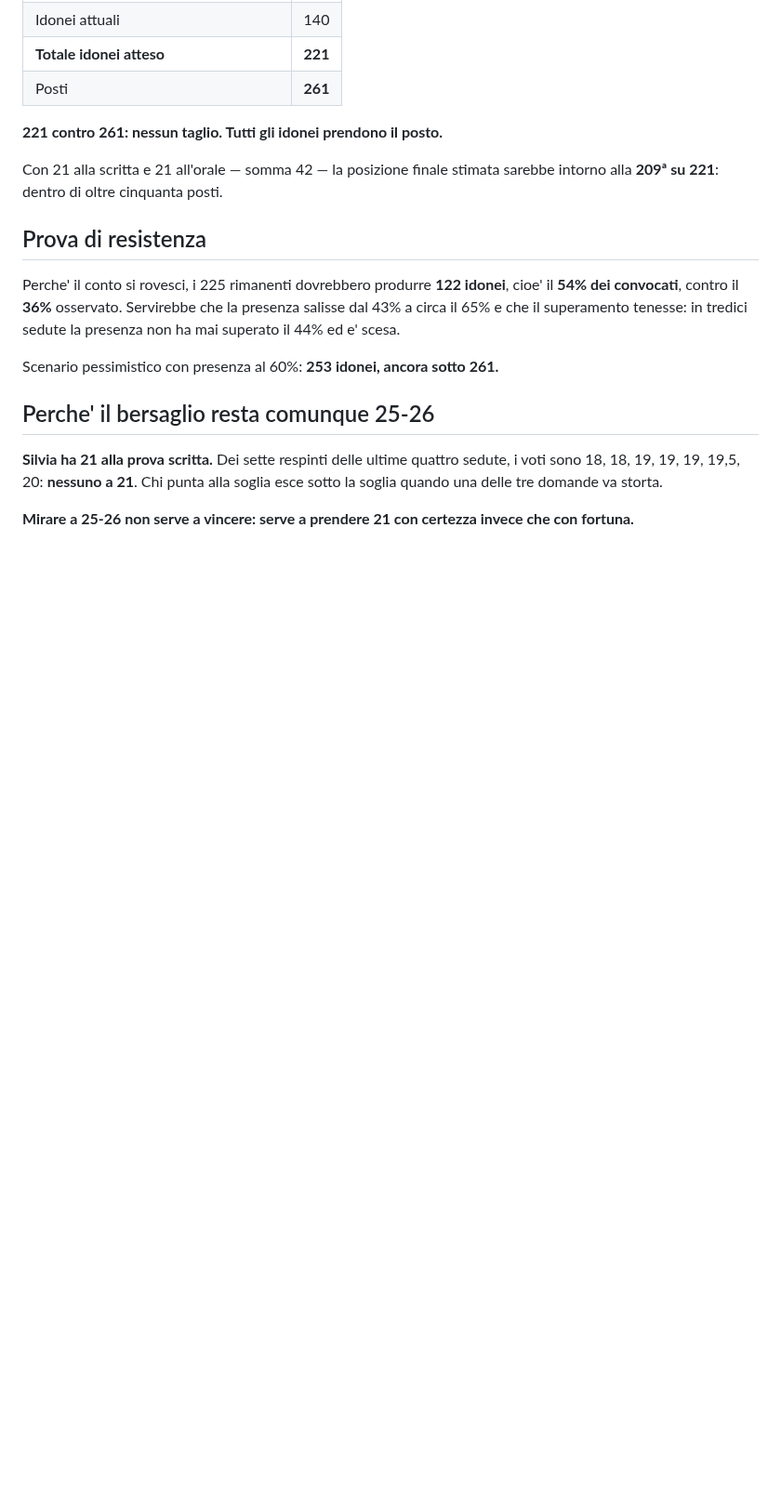
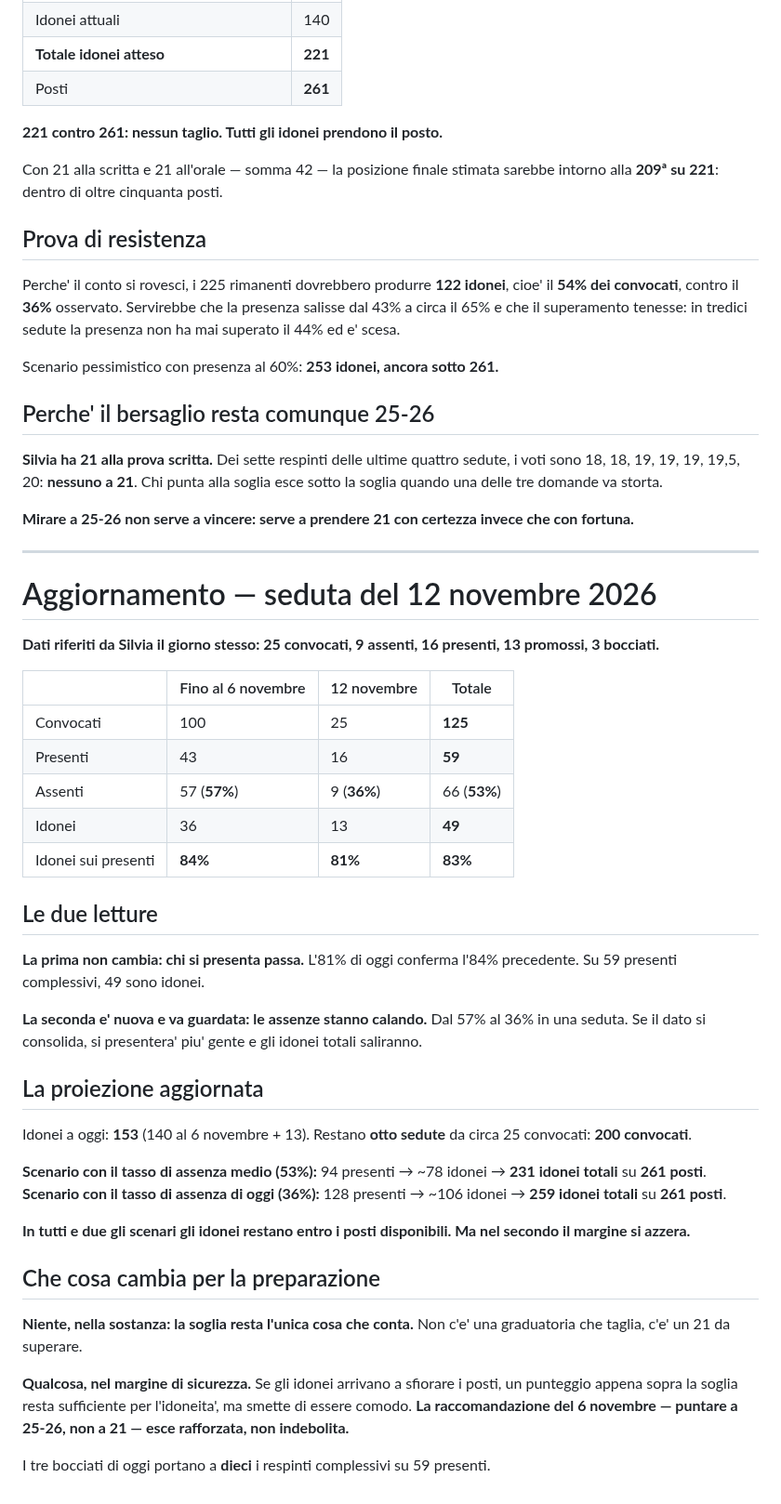
Before and after one commit to Valter90165/gitcourse, a Markdown page: concorso-294/analisi-graduatoria-6-novembre.md, the part around the change. Shown at 93% size. Rendered like a GitHub page; blank space fills up the shorter version.

Commit message:
Aggiorna l'analisi della graduatoria con la seduta del 12 novembre
25 convocati, 16 presenti, 13 promossi, 3 bocciati. L'81% di idonei fra
i presenti conferma l'84% precedente, ma le assenze scendono dal 57% al
36%: se il dato si consolida gli idonei totali salgono da ~231 a ~259
su 261 posti.

In entrambi gli scenari non c'e' taglio, ma nel secondo il margine si
azzera: la raccomandazione di puntare a 25-26 invece che a 21 ne esce
rafforzata.

Co-Authored-By: Claude Opus 5 <noreply@anthropic.com>
Claude-Session: https://claude.ai/code/session_01CDC5EBkKL9c2Q9yywK6jKA

```diff
--- a/concorso-294/analisi-graduatoria-6-novembre.md
+++ b/concorso-294/analisi-graduatoria-6-novembre.md
@@ -131,3 +131,53 @@ alla soglia esce sotto la soglia quando una delle tre domande va storta.
 
 **Mirare a 25-26 non serve a vincere: serve a prendere 21 con certezza invece
 che con fortuna.**
+
+---
+
+# Aggiornamento — seduta del 12 novembre 2026
+
+**Dati riferiti da Silvia il giorno stesso: 25 convocati, 9 assenti, 16
+presenti, 13 promossi, 3 bocciati.**
+
+| | Fino al 6 novembre | 12 novembre | Totale |
+|---|---|---|---|
+| Convocati | 100 | 25 | **125** |
+| Presenti | 43 | 16 | **59** |
+| Assenti | 57 (**57%**) | 9 (**36%**) | 66 (**53%**) |
+| Idonei | 36 | 13 | **49** |
+| Idonei sui presenti | **84%** | **81%** | **83%** |
+
+## Le due letture
+
+**La prima non cambia: chi si presenta passa.** L'81% di oggi conferma
+l'84% precedente. Su 59 presenti complessivi, 49 sono idonei.
+
+**La seconda e' nuova e va guardata: le assenze stanno calando.** Dal 57%
+al 36% in una seduta. Se il dato si consolida, si presentera' piu' gente e
+gli idonei totali saliranno.
+
+## La proiezione aggiornata
+
+Idonei a oggi: **153** (140 al 6 novembre + 13).
+Restano **otto sedute** da circa 25 convocati: **200 convocati**.
+
+**Scenario con il tasso di assenza medio (53%):** 94 presenti → ~78 idonei
+→ **231 idonei totali** su **261 posti**.
+**Scenario con il tasso di assenza di oggi (36%):** 128 presenti → ~106
+idonei → **259 idonei totali** su **261 posti**.
+
+**In tutti e due gli scenari gli idonei restano entro i posti disponibili.
+Ma nel secondo il margine si azzera.**
+
+## Che cosa cambia per la preparazione
+
+**Niente, nella sostanza: la soglia resta l'unica cosa che conta.** Non
+c'e' una graduatoria che taglia, c'e' un 21 da superare.
+
+**Qualcosa, nel margine di sicurezza.** Se gli idonei arrivano a sfiorare i
+posti, un punteggio appena sopra la soglia resta sufficiente per
+l'idoneita', ma smette di essere comodo. **La raccomandazione del 6
+novembre — puntare a 25-26, non a 21 — esce rafforzata, non indebolita.**
+
+I tre bocciati di oggi portano a **dieci** i respinti complessivi su 59
+presenti.
```
